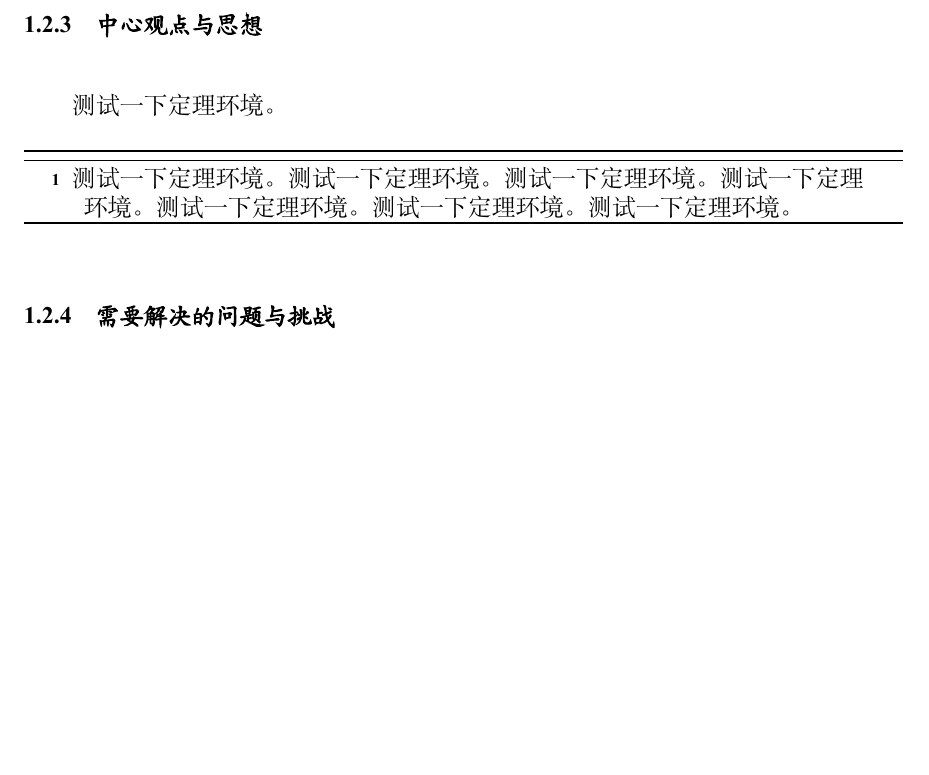
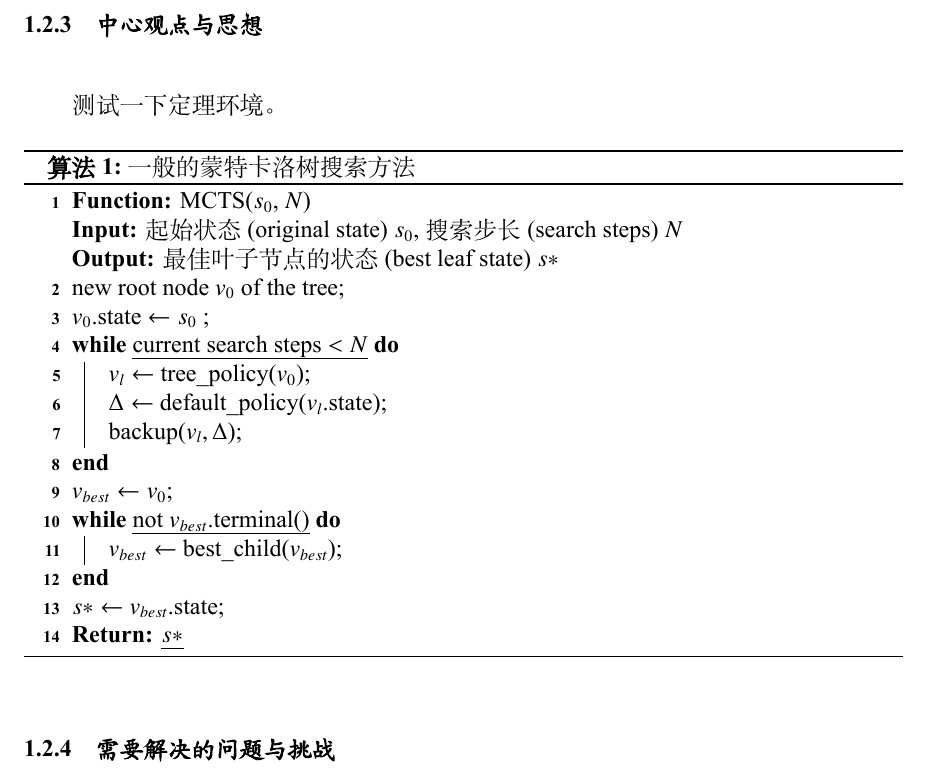
Before and after one commit to fairyshine/SUDA_TeX_Template, a LaTeX thesis (main.tex, which reads content/1_introduction.tex): part of page 10 of 18 before the commit and part of page 10 of 19 after it, cut so that both start at the same text, the shorter picture padded with empty space. Compiled offline with XeLaTeX; a missing font is replaced by an installed copy or a similar font.

Commit message:
🔨[DEV] optimize the algorithm env

```diff
--- a/content/1_introduction.tex
+++ b/content/1_introduction.tex
@@ -94,9 +94,33 @@
 
 测试一下定理环境。
 
-\begin{algorithm}
-测试一下定理环境。测试一下定理环境。测试一下定理环境。测试一下定理环境。测试一下
-定理环境。测试一下定理环境。测试一下定理环境。
+\begin{algorithm}[] \caption{一般的蒙特卡洛树搜索方法}\label{algo:raw_MCTS} %MCTS
+
+    \SetKw{Func}{Function:}
+    \SetKw{Return}{Return:}
+
+    \Func MCTS($s_0$, $N$)
+
+    \KwIn{起始状态(original state) $s_0$, 搜索步长(search steps) $N$}
+    \KwOut{最佳叶子节点的状态(best leaf state) $s*$}
+
+	 new root node $v_0$ of the tree\;
+	 $v_0$.state $\leftarrow s_0$ \;
+
+	 \While{current search steps $< N$}{
+	   $v_l \leftarrow $ tree\_policy($v_0$)\;
+	   $\Delta \leftarrow $ default\_policy($v_l$.state)\;
+	   backup($v_l, \Delta$)\;
+	 }
+
+	 $v_{best} \leftarrow v_0$\;
+	 \While{not $v_{best}$.terminal()}{
+	 $v_{best} \leftarrow$ best\_child($v_{best}$)\;
+	 }
+
+	 $s* \leftarrow$ $v_{best}$.state\;
+
+	 \Return{$s*$}
 \end{algorithm}
 
 
--- a/main.tex
+++ b/main.tex
@@ -10,6 +10,7 @@
 \setcitestyle{super, square, sort&compress}
 % algorithm环境
 \usepackage[ruled,linesnumbered]{algorithm2e}
+\renewcommand{\algorithmcfname}{算法} % caption部分显示中文名“算法”
 % == =========== ==
 
 % == 按需要导入你需要的package ==
```
Also changed, not shown: main.pdf.
